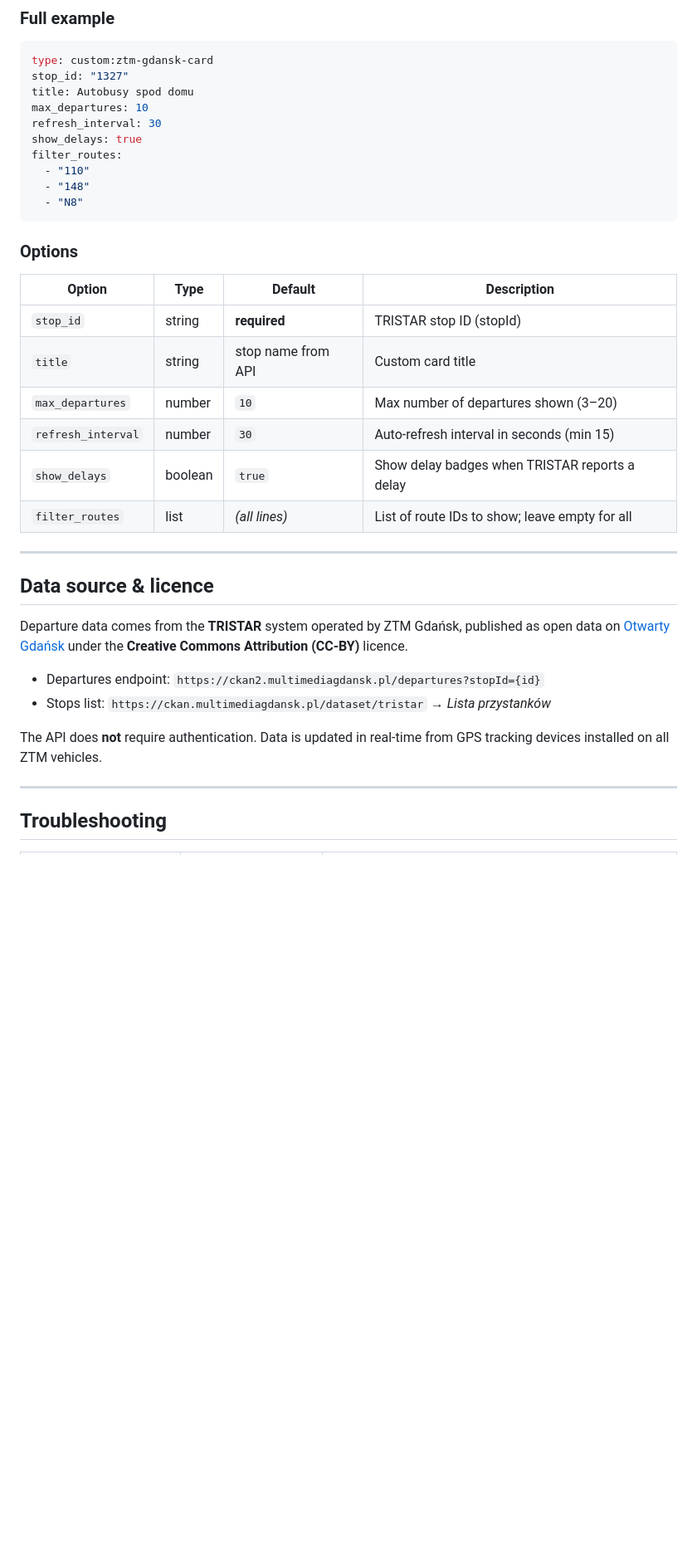
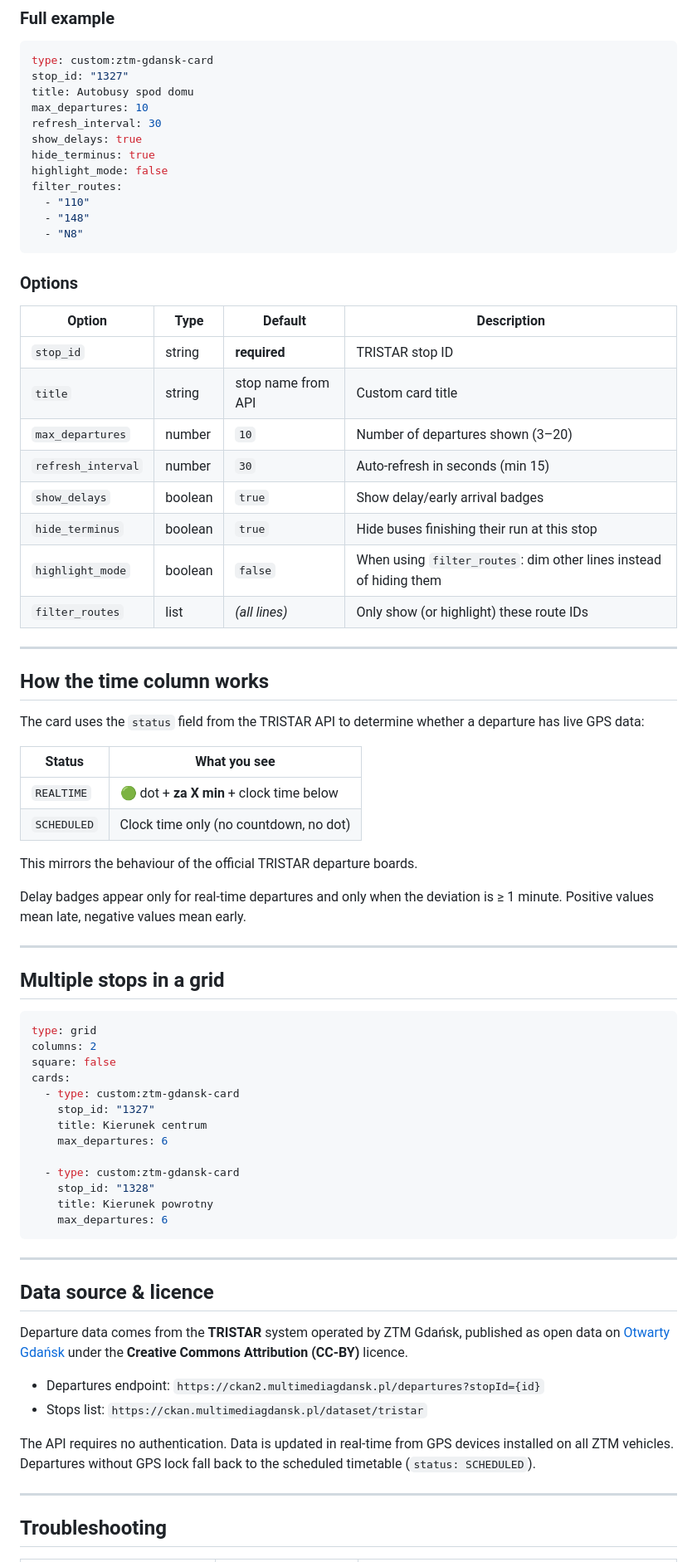
Before and after one commit to toczke/ztm-gdansk-card, a Markdown page: README.md, the part around one of its changes. Shown at 83% size. Drawn GitHub-style; blank space fills up the shorter version.

````diff
--- a/README.md
+++ b/README.md
@@ -76,6 +89,8 @@ title: Autobusy spod domu
 max_departures: 10
 refresh_interval: 30
 show_delays: true
+hide_terminus: true
+highlight_mode: false
 filter_routes:
   - "110"
   - "148"
@@ -86,12 +101,49 @@ filter_routes:
 
 | Option | Type | Default | Description |
 |---|---|---|---|
-| `stop_id` | string | **required** | TRISTAR stop ID (stopId) |
+| `stop_id` | string | **required** | TRISTAR stop ID |
 | `title` | string | stop name from API | Custom card title |
-| `max_departures` | number | `10` | Max number of departures shown (3–20) |
-| `refresh_interval` | number | `30` | Auto-refresh interval in seconds (min 15) |
-| `show_delays` | boolean | `true` | Show delay badges when TRISTAR reports a delay |
-| `filter_routes` | list | _(all lines)_ | List of route IDs to show; leave empty for all |
+| `max_departures` | number | `10` | Number of departures shown (3–20) |
+| `refresh_interval` | number | `30` | Auto-refresh in seconds (min 15) |
+| `show_delays` | boolean | `true` | Show delay/early arrival badges |
+| `hide_terminus` | boolean | `true` | Hide buses finishing their run at this stop |
+| `highlight_mode` | boolean | `false` | When using `filter_routes`: dim other lines instead of hiding them |
+| `filter_routes` | list | _(all lines)_ | Only show (or highlight) these route IDs |
+
+---
+
+## How the time column works
+
+The card uses the `status` field from the TRISTAR API to determine whether a departure has live GPS data:
+
+| Status | What you see |
+|---|---|
+| `REALTIME` | 🟢 dot + **za X min** + clock time below |
+| `SCHEDULED` | Clock time only (no countdown, no dot) |
+
+This mirrors the behaviour of the official TRISTAR departure boards.
+
+Delay badges appear only for real-time departures and only when the deviation is ≥ 1 minute. Positive values mean late, negative values mean early.
+
+---
+
+## Multiple stops in a grid
+
+```yaml
+type: grid
+columns: 2
+square: false
+cards:
+  - type: custom:ztm-gdansk-card
+    stop_id: "1327"
+    title: Kierunek centrum
+    max_departures: 6
+
+  - type: custom:ztm-gdansk-card
+    stop_id: "1328"
+    title: Kierunek powrotny
+    max_departures: 6
+```
 
 ---
 
@@ -100,9 +152,9 @@ filter_routes:
 Departure data comes from the **TRISTAR** system operated by ZTM Gdańsk, published as open data on [Otwarty Gdańsk](https://ckan.multimediagdansk.pl/dataset/tristar) under the **Creative Commons Attribution (CC-BY)** licence.
 
 - Departures endpoint: `https://ckan2.multimediagdansk.pl/departures?stopId={id}`
-- Stops list: `https://ckan.multimediagdansk.pl/dataset/tristar` → *Lista przystanków*
+- Stops list: `https://ckan.multimediagdansk.pl/dataset/tristar`
 
-The API does **not** require authentication. Data is updated in real-time from GPS tracking devices installed on all ZTM vehicles.
+The API requires no authentication. Data is updated in real-time from GPS devices installed on all ZTM vehicles. Departures without GPS lock fall back to the scheduled timetable (`status: SCHEDULED`).
 
 ---
 
````
Also changed, not shown: other parts of README.md (+46 -30 lines).
